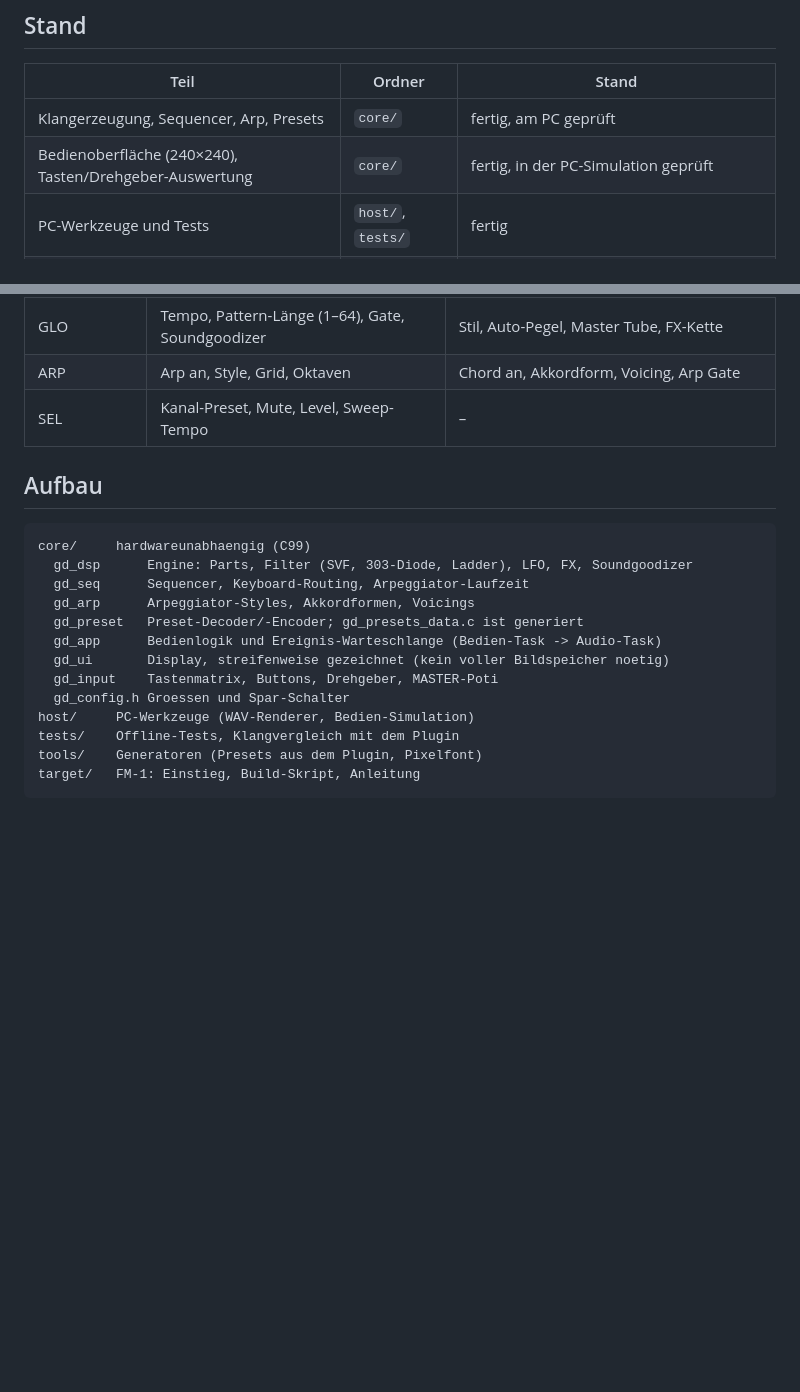
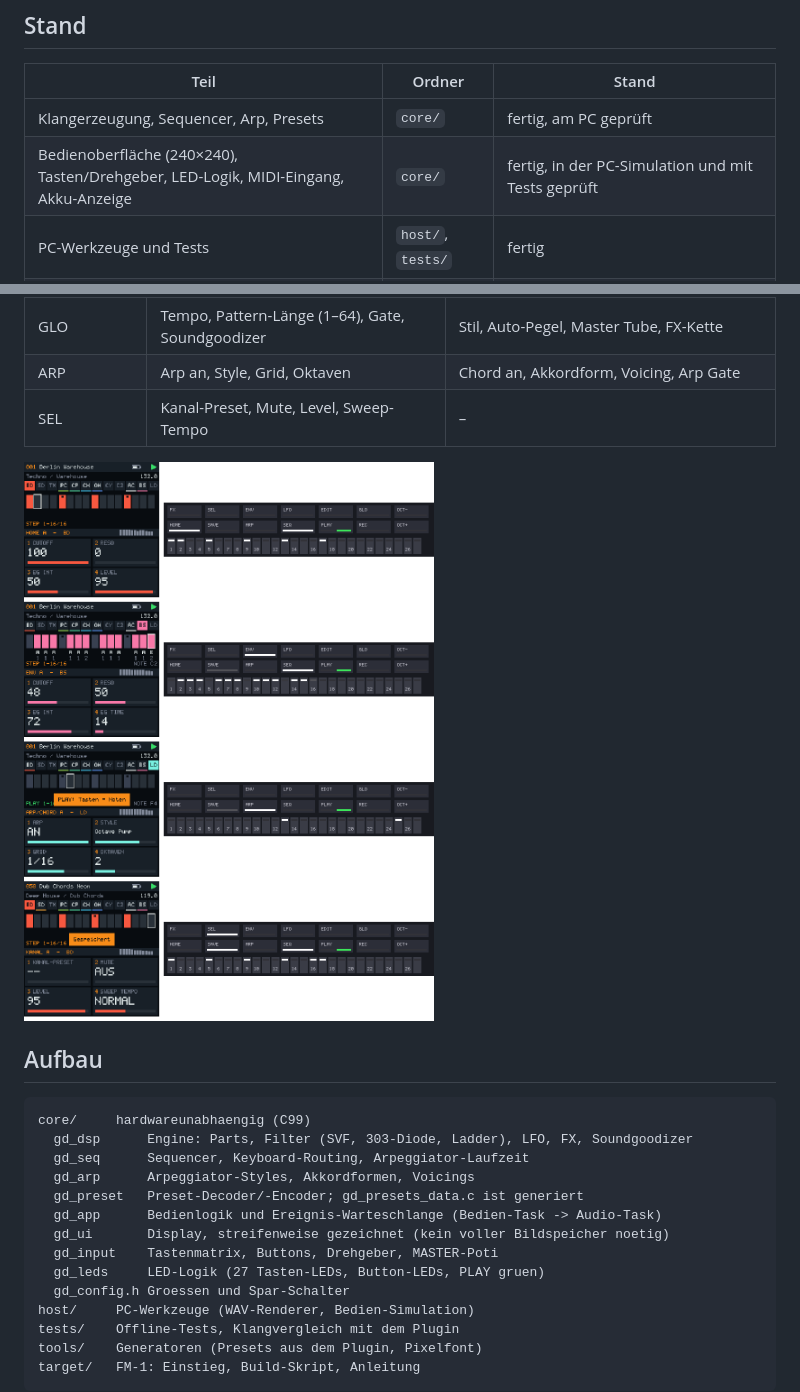
Before and after one commit to acidstefan/GrooveDeck-FM1, a Markdown page: README.md, 2 parts joined by grey strips. GitHub-like rendering; pictures changed too: docs/leds.png (added); blank space fills up the shorter version.

````diff
--- a/README.md
+++ b/README.md
@@ -9,7 +9,7 @@ Eigener Code, ohne GPL-Abhängigkeit. Die Hardware-Treiber kommen aus [fm1-nes](
 | Teil | Ordner | Stand |
 |---|---|---|
 | Klangerzeugung, Sequencer, Arp, Presets | `core/` | fertig, am PC geprüft |
-| Bedienoberfläche (240×240), Tasten/Drehgeber-Auswertung | `core/` | fertig, in der PC-Simulation geprüft |
+| Bedienoberfläche (240×240), Tasten/Drehgeber, LED-Logik, MIDI-Eingang, Akku-Anzeige | `core/` | fertig, in der PC-Simulation und mit Tests geprüft |
 | PC-Werkzeuge und Tests | `host/`, `tests/` | fertig |
 | Hardware-Anbindung FM-1, Build-Skript | `target/` | **Entwurf, noch nicht kompiliert** – siehe `target/README.md` |
 
@@ -67,6 +116,8 @@ Reglerseiten (A / B):
 | ARP | Arp an, Style, Grid, Oktaven | Chord an, Akkordform, Voicing, Arp Gate |
 | SEL | Kanal-Preset, Mute, Level, Sweep-Tempo | – |
 
+![Bildschirm und Bedienfeld-LEDs aus der PC-Simulation](docs/leds.png)
+
 ## Aufbau
 
 ```
@@ -78,6 +129,7 @@ core/     hardwareunabhaengig (C99)
   gd_app      Bedienlogik und Ereignis-Warteschlange (Bedien-Task -> Audio-Task)
   gd_ui       Display, streifenweise gezeichnet (kein voller Bildspeicher noetig)
   gd_input    Tastenmatrix, Buttons, Drehgeber, MASTER-Poti
+  gd_leds     LED-Logik (27 Tasten-LEDs, Button-LEDs, PLAY gruen)
   gd_config.h Groessen und Spar-Schalter
 host/     PC-Werkzeuge (WAV-Renderer, Bedien-Simulation)
 tests/    Offline-Tests, Klangvergleich mit dem Plugin
````
Also changed, not shown: other parts of README.md (+65 -16 lines), target/README.md (+14 -1 lines), 8 other files.
